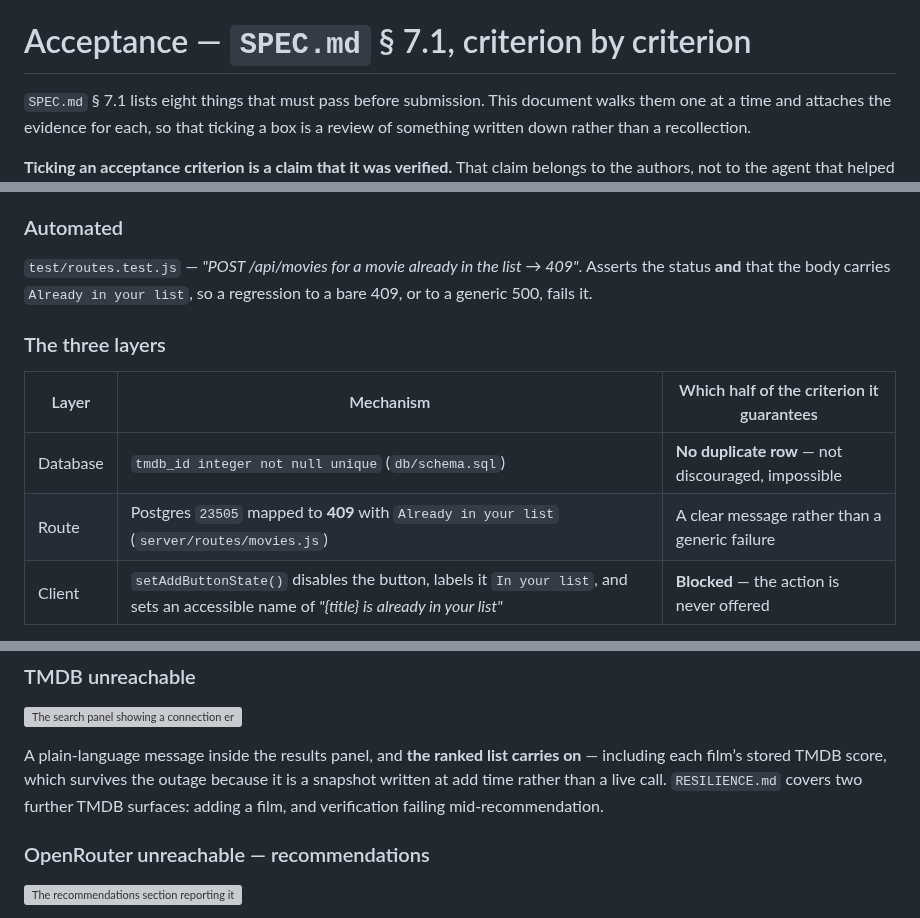
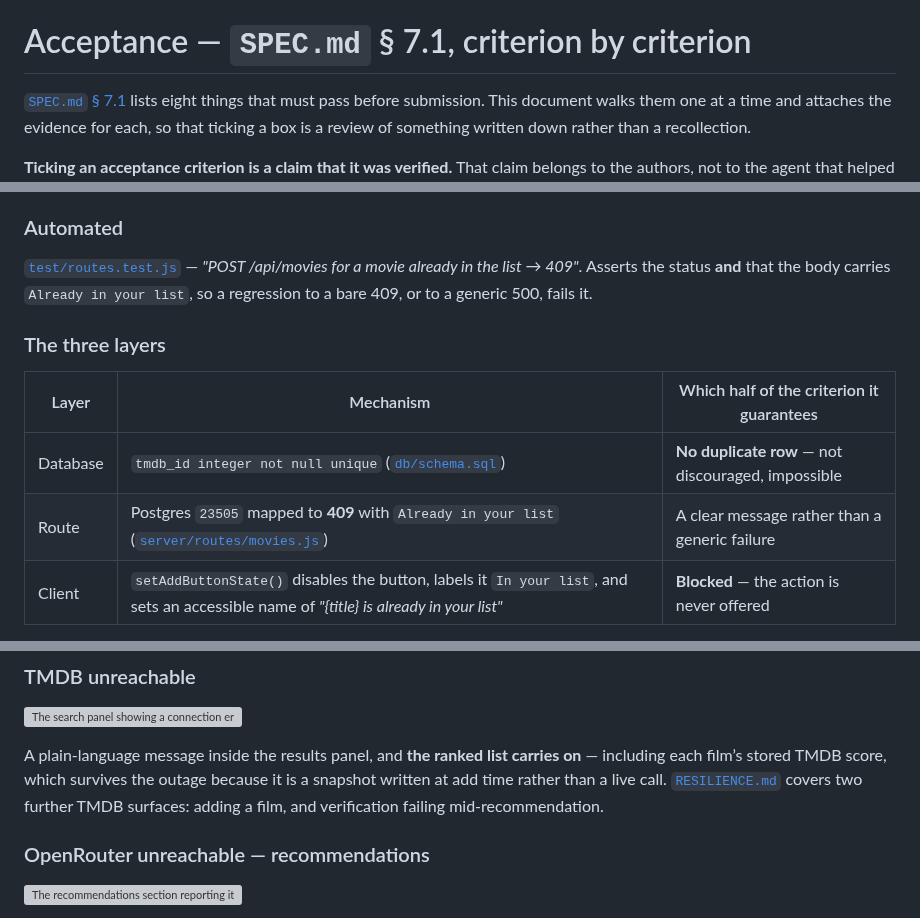
Before and after one commit to guycn1/cinerank-project, a Markdown page: docs/ACCEPTANCE.md, 3 parts joined by grey strips. Drawn GitHub-style; grey boxes are pictures that could not be loaded.

```diff
--- a/docs/ACCEPTANCE.md
+++ b/docs/ACCEPTANCE.md
@@ -1,8 +1,9 @@
 # Acceptance — `SPEC.md` § 7.1, criterion by criterion
 
-`SPEC.md` § 7.1 lists eight things that must pass before submission. This document
-walks them one at a time and attaches the evidence for each, so that ticking a box
-is a review of something written down rather than a recollection.
+[`SPEC.md` § 7.1](../SPEC.md#71-must-pass-before-submission) lists eight things
+that must pass before submission. This document walks them one at a time and
+attaches the evidence for each, so that ticking a box is a review of something
+written down rather than a recollection.
 
 **Ticking an acceptance criterion is a claim that it was verified.** That claim
 belongs to the authors, not to the agent that helped build the thing — so this
@@ -151,16 +157,17 @@ already there, which is the other half of what the criterion asserts.
 
 ### Automated
 
-`test/routes.test.js` — *"POST /api/movies for a movie already in the list → 409"*.
-Asserts the status **and** that the body carries `Already in your list`, so a
-regression to a bare 409, or to a generic 500, fails it.
+[`test/routes.test.js`](../test/routes.test.js) — *"POST /api/movies for a movie
+already in the list → 409"*. Asserts the status **and** that the body carries
+`Already in your list`, so a regression to a bare 409, or to a generic 500,
+fails it.
 
 ### The three layers
 
 | Layer | Mechanism | Which half of the criterion it guarantees |
 |---|---|---|
-| Database | `tmdb_id integer not null unique` (`db/schema.sql`) | **No duplicate row** — not discouraged, impossible |
-| Route | Postgres `23505` mapped to **409** with `Already in your list` (`server/routes/movies.js`) | A clear message rather than a generic failure |
+| Database | `tmdb_id integer not null unique` ([`db/schema.sql`](../db/schema.sql)) | **No duplicate row** — not discouraged, impossible |
+| Route | Postgres `23505` mapped to **409** with `Already in your list` ([`server/routes/movies.js`](../server/routes/movies.js)) | A clear message rather than a generic failure |
 | Client | `setAddButtonState()` disables the button, labels it `In your list`, and sets an accessible name of *"{title} is already in your list"* | **Blocked** — the action is never offered |
 
 **The layers are not redundant.** The client prevents, the route explains, and the
@@ -452,10 +482,10 @@ had already contradicted.)*
 normally](screenshots/rs-1-tmdb-down-on-search.png)
 
 A plain-language message inside the results panel, and **the ranked list carries
-on** — including each film’s stored TMDB score, which survives the outage because
-it is a snapshot written at add time rather than a live call. `RESILIENCE.md`
-covers two further TMDB surfaces: adding a film, and verification failing
-mid-recommendation.
+on** — including each film’s stored TMDB score, which survives the outage
+because it is a snapshot written at add time rather than a live call.
+[`RESILIENCE.md`](RESILIENCE.md) covers two further TMDB surfaces: adding a
+film, and verification failing mid-recommendation.
 
 ### OpenRouter unreachable — recommendations
 
```
Also changed, not shown: other parts of docs/ACCEPTANCE.md (+106 -75 lines).
